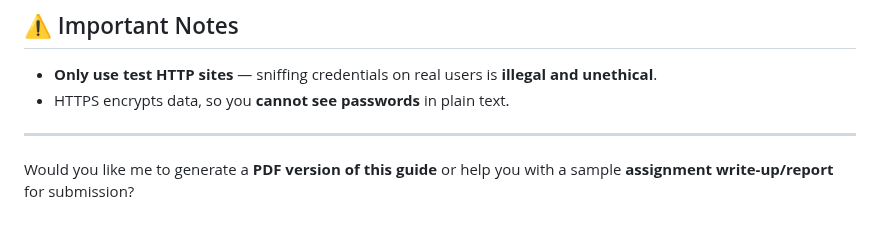
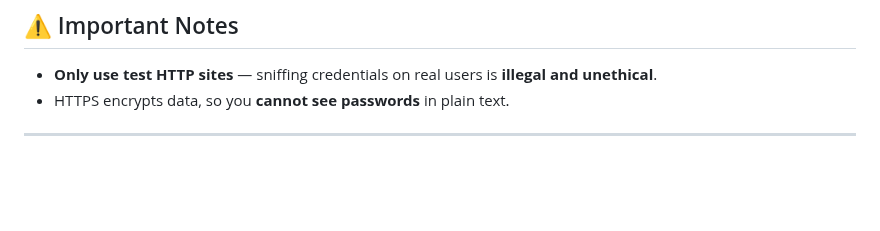
Before and after one commit to Istiaq-Alam/Ethical-Hacking, a Markdown page: MissionHackerBD/ Wireshark/README.md, the part around the change. Drawn GitHub-style; blank space fills up the shorter version.

```diff
--- a/MissionHackerBD/ Wireshark/README.md
+++ b/MissionHackerBD/ Wireshark/README.md
@@ -138,5 +138,3 @@ Boom! 🎯 You’ve captured credentials in plaintext. This is **why HTTP is ins
 * HTTPS encrypts data, so you **cannot see passwords** in plain text.
 
 ---
-
-Would you like me to generate a **PDF version of this guide** or help you with a sample **assignment write-up/report** for submission?
```
